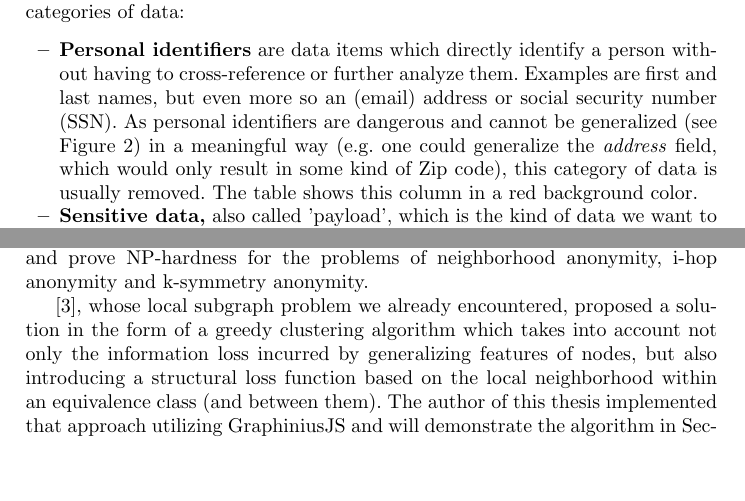
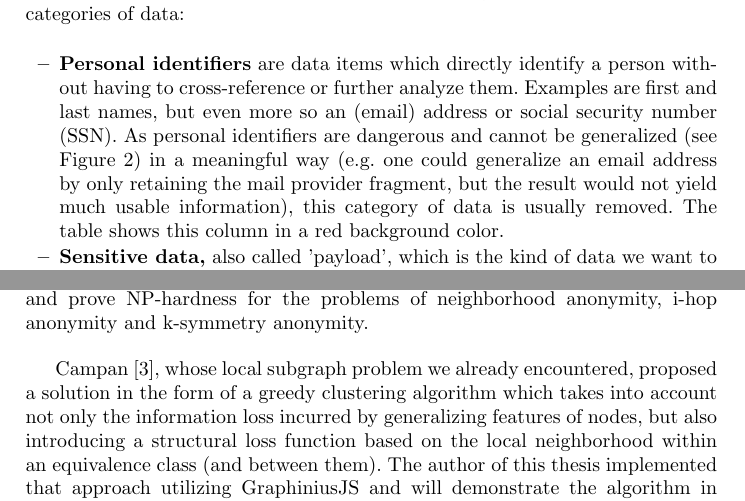
Before and after one commit to cassinius/paml-paper-1, a LaTeX thesis (main.tex): two parts of pages 3 and 6 of 16, joined at a grey line, cut so that both start at the same text, the shorter picture padded with empty space. Compiled offline with pdfLaTeX.

Commit message:
implemented first reviewer suggestions

```diff
--- a/main.tex
+++ b/main.tex
@@ -99,7 +99,7 @@ Significant problems are to be expected when executing selective data erasure on
 Figure~\ref{fig:anon_categories} illustrates the original tabular concept of anonymization: Given an input table with several columns, we will in all probability encounter three different categories of data:
 
 \begin{itemize}
-	\item \textbf{Personal identifiers} are data items which directly identify a person without having to cross-reference or further analyze them. Examples are first and last names, but even more so an (email) address or social security number (SSN). As personal identifiers are dangerous and cannot be generalized (see Figure~\ref{fig:gen_hierarchy}) in a meaningful way (e.g. one could generalize the \textit{address} field, which would only result in some kind of Zip code), this category of data is usually removed. The table shows this column in a red background color.
+	\item \textbf{Personal identifiers} are data items which directly identify a person without having to cross-reference or further analyze them. Examples are first and last names, but even more so an (email) address or social security number (SSN). As personal identifiers are dangerous and cannot be generalized (see Figure~\ref{fig:gen_hierarchy}) in a meaningful way (e.g. one could generalize an email address by only retaining the mail provider fragment, but the result would not yield much usable information), this category of data is usually removed. The table shows this column in a red background color.
 	\item \textbf{Sensitive data,} also called 'payload', which is the kind of data we want to convey for statistics or research purposes. Examples for this category would be disease classification, drug intake or personal income level. This data shall be preserved in the anonymized dataset and can therefore not be deleted or generalized. The table shows this column in a green background color.
 	\item \textbf{Quasi identifiers (QI's)}, colored in the table with an orange background, are data that in themselves do not directly reveal the identity of a person, but might be used in aggregate to reconstruct it. For instance, \cite{sweeney2002k} mentioned that 87\% of U.S. citizens in 2002 had reported characteristics that made them vulnerable to identification based on just the 3 attributes \textit{zip code}, \textit{gender} and \textit{date of birth}. But although this data can be harmful in that respect, it might also hold vital information for the purpose of research (e.g. zip code could be of high value in a study on disease spread). The the actual point of all anonymization efforts is therefore to generalize this kind of information, which means to lower its level of granularity. As an example, one could generalize the ZIP codes 41074, 41075 and 41099 to an umbrella version 410**, as shown in Figure~\ref{fig:anonymized_clusters}.
 \end{itemize}
@@ -173,7 +173,7 @@ of target individuals; and 3) a specification of the usage of the published soci
 
 The authors of \cite{kapron2011social} take the approach of adding edges to an edge-labeled graph like the Netflix movie database (with users and movies being nodes and edge weights representing movie ratings). They define tables as bipartite graphs and prove NP-hardness for the problems of neighborhood anonymity, i-hop anonymity and k-symmetry anonymity.
 
-\cite{campan2009data}, whose local subgraph problem we already encountered, proposed a solution in the form of a greedy clustering algorithm which takes into account not only the information loss incurred by generalizing features of nodes, but also introducing a structural loss function based on the local neighborhood within an equivalence class (and between them). The author of this thesis implemented that approach utilizing GraphiniusJS and will demonstrate the algorithm in Section~\ref{ssect:algorithm} as well as the anonymized results in Section~\ref{sect:results}.
+Campan \cite{campan2009data}, whose local subgraph problem we already encountered, proposed a solution in the form of a greedy clustering algorithm which takes into account not only the information loss incurred by generalizing features of nodes, but also introducing a structural loss function based on the local neighborhood within an equivalence class (and between them). The author of this thesis implemented that approach utilizing GraphiniusJS and will demonstrate the algorithm in Section~\ref{ssect:algorithm} as well as the anonymized results in Section~\ref{sect:results}.
 
 
 % ==================================
```
Also changed, not shown: main.tex (2 more changed lines).
